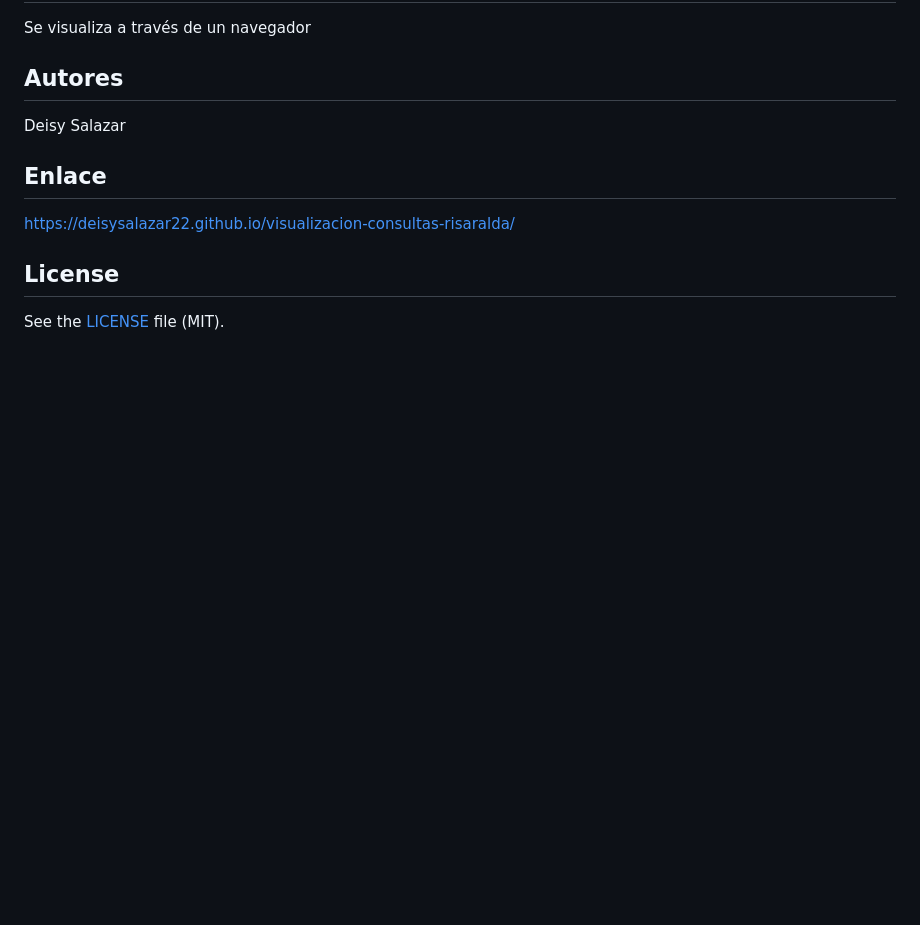
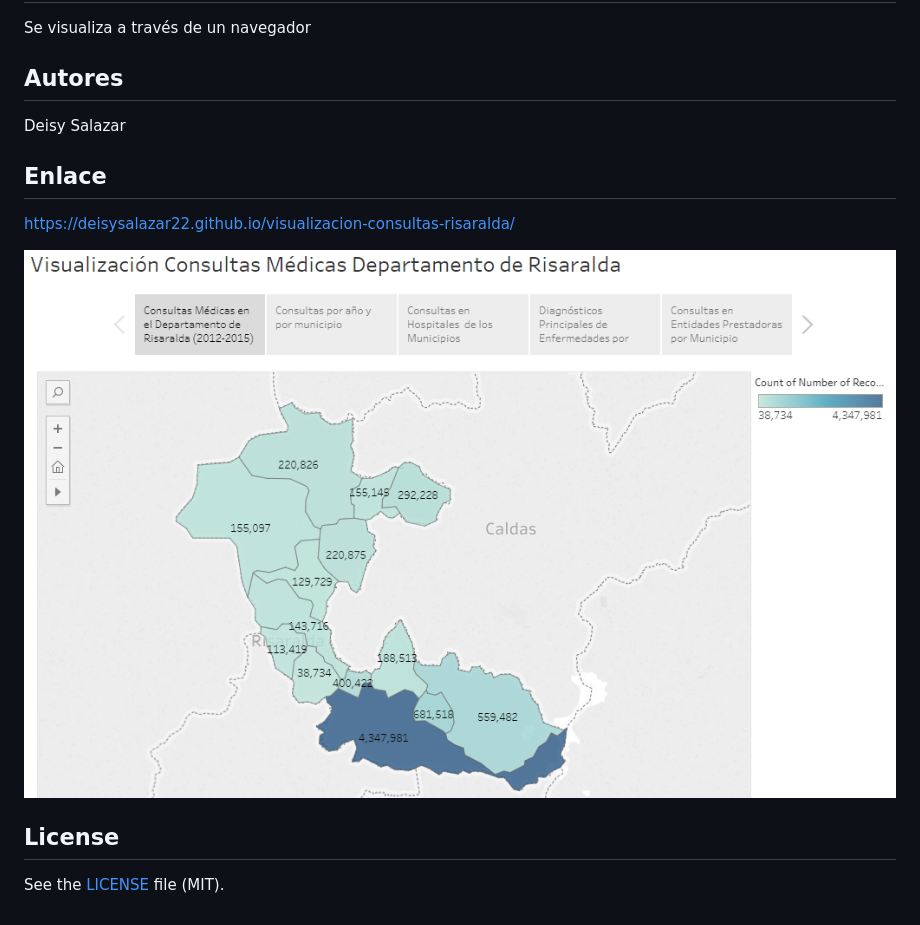
Before and after one commit to DeisySalazar22/visualizacion-consultas-risaralda, a Markdown page: README.md, the part around the change. Rendered like a GitHub page; pictures changed too: ImagenVA.png (added); blank space fills up the shorter version.

Commit message:
Add Imagen

```diff
--- a/README.md
+++ b/README.md
@@ -16,6 +16,8 @@ Deisy Salazar
 
 https://deisysalazar22.github.io/visualizacion-consultas-risaralda/
 
+![Imagen visualización](ImagenVA.png)
+
 ## License
 
 See the [LICENSE](LICENSE) file (MIT).
```
